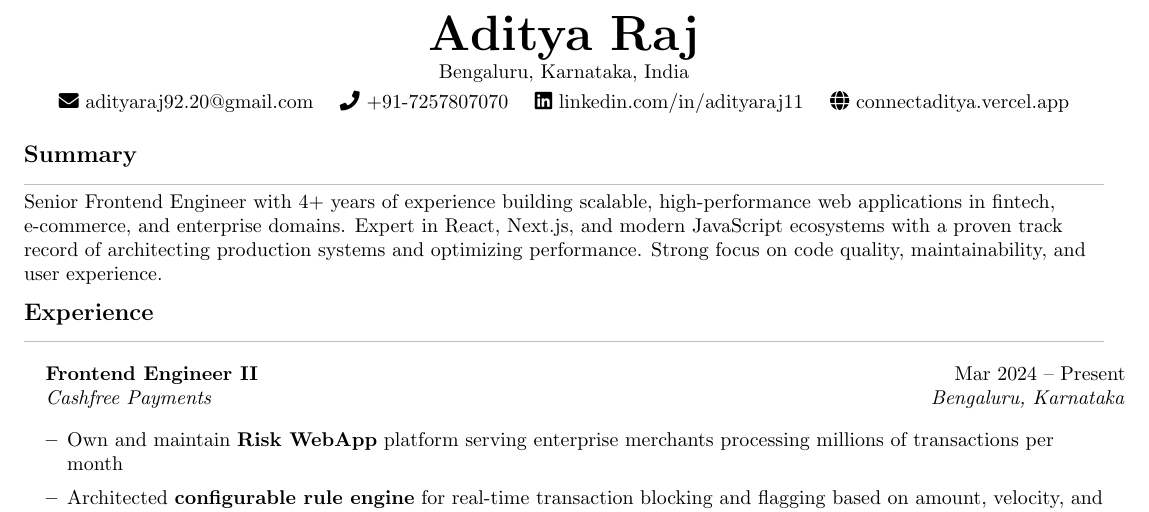
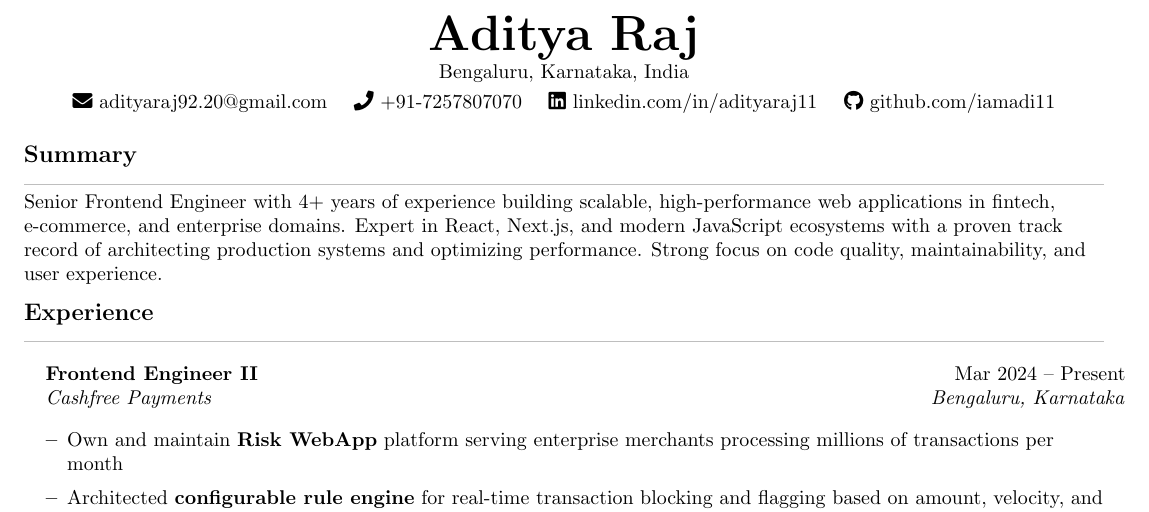
Before and after one commit to iamadi11/resume-ats-tracker, a LaTeX CV (resume.tex): part of the page, cut so that both start at the same text. Compiled offline with pdfLaTeX.

Commit message:
Update resume contact information to replace personal website link with GitHub profile link for improved visibility and accessibility.

```diff
--- a/resume.tex
+++ b/resume.tex
@@ -88,7 +88,7 @@ Bengaluru, Karnataka, India\\[3pt]
 \faEnvelope\ \href{mailto:adityaraj92.20@gmail.com}{adityaraj92.20@gmail.com} \quad
 \faPhone\ +91-7257807070 \quad
 \faLinkedin\ \href{https://www.linkedin.com/in/adityaraj11}{linkedin.com/in/adityaraj11} \quad
-\faGlobe\ \href{https://connectaditya.vercel.app}{connectaditya.vercel.app}
+\faGithub\ \href{https://github.com/iamadi11}{github.com/iamadi11}
 \end{center}
 
 \vspace{2pt}
```
